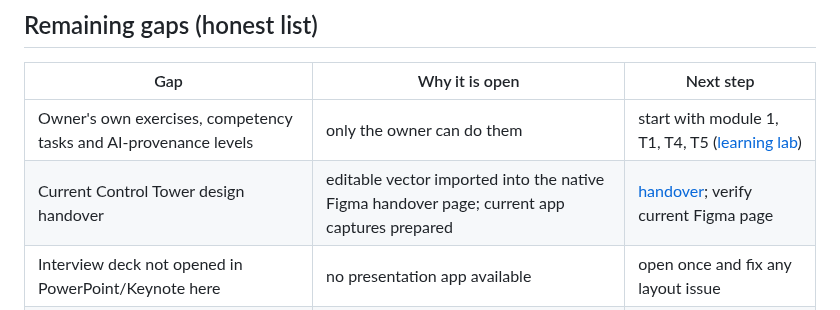
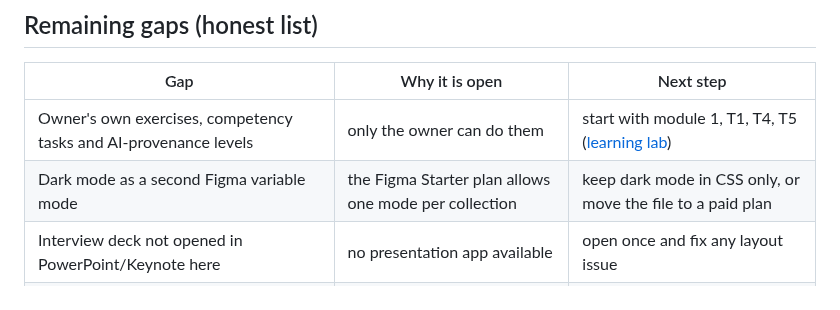
Before and after one commit to phlppgdfry/shipment-exception-management-business-analysis, a Markdown page: PROJECT-ROADMAP.md, the part around the change. Drawn GitHub-style.

```diff
--- a/PROJECT-ROADMAP.md
+++ b/PROJECT-ROADMAP.md
@@ -53,7 +53,7 @@
 | Gap | Why it is open | Next step |
 |---|---|---|
 | Owner's own exercises, competency tasks and AI-provenance levels | only the owner can do them | start with module 1, T1, T4, T5 ([learning lab](learning/README.md)) |
-| Current Control Tower design handover | editable vector imported into the native Figma handover page; current app captures prepared | [handover](docs/07-design/control-tower-handover.md); verify current Figma page |
+| Dark mode as a second Figma variable mode | the Figma Starter plan allows one mode per collection | keep dark mode in CSS only, or move the file to a paid plan |
 | Interview deck not opened in PowerPoint/Keynote here | no presentation app available | open once and fix any layout issue |
 | Review items A10, A11, C5, C7, C8 | need a real owner or real practice | see [reviews](docs/13-quality/reviews.md) |
 | Usability test with 1–2 real people | only the owner can run it | [plan and script](docs/07-design/usability-test-plan.md) ready; [report](docs/07-design/usability-test-report.md) template empty |
```
Also changed, not shown: docs/07-design/control-tower-handover.md (+18 -0 lines), docs/13-quality/reviews.md (+1 -1 lines), docs/07-design/figma/native-customer.png (added), docs/07-design/figma/native-held.png (added), docs/07-design/figma/native-workbench.png (added).
